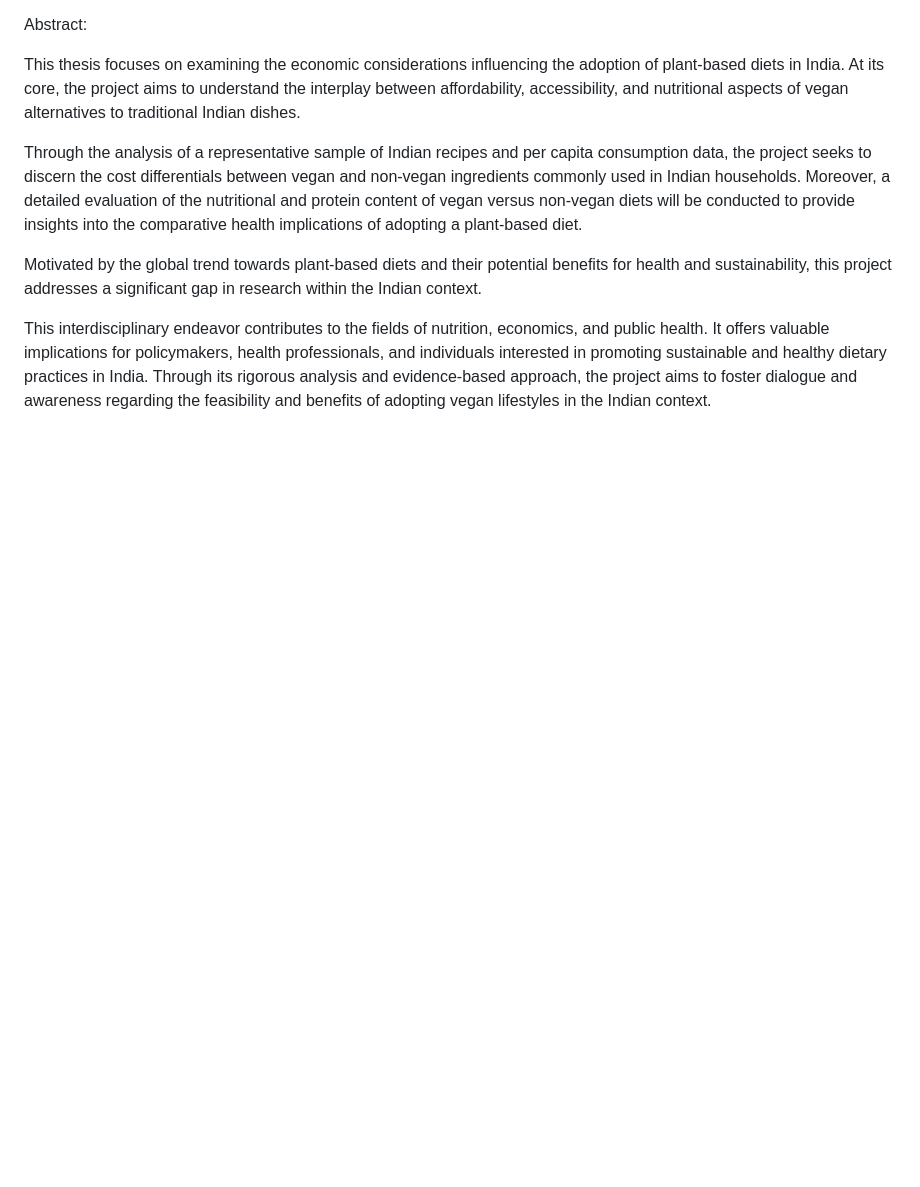
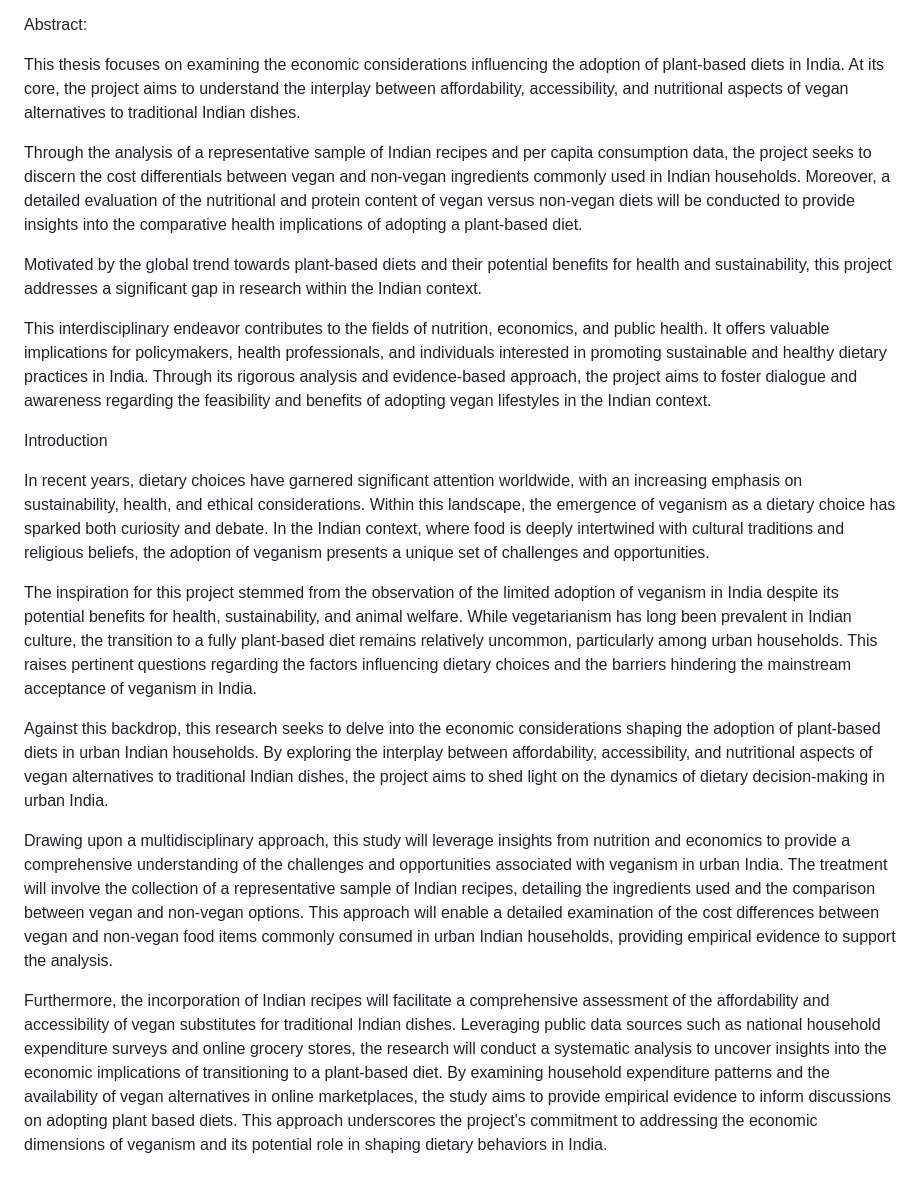
Before and after one commit to mayankmunjal41/Thesis, a Markdown page: README.md, the part around the change. Rendered like a GitHub page; blank space fills up the shorter version.

```diff
--- a/README.md
+++ b/README.md
@@ -78,3 +78,15 @@ Through the analysis of a representative sample of Indian recipes and per capita
 Motivated by the global trend towards plant-based diets and their potential benefits for health and sustainability, this project addresses a significant gap in research within the Indian context.
 
 This interdisciplinary endeavor contributes to the fields of nutrition, economics, and public health. It offers valuable implications for policymakers, health professionals, and individuals interested in promoting sustainable and healthy dietary practices in India. Through its rigorous analysis and evidence-based approach, the project aims to foster dialogue and awareness regarding the feasibility and benefits of adopting vegan lifestyles in the Indian context.
+
+Introduction
+
+In recent years, dietary choices have garnered significant attention worldwide, with an increasing emphasis on sustainability, health, and ethical considerations. Within this landscape, the emergence of veganism as a dietary choice has sparked both curiosity and debate. In the Indian context, where food is deeply intertwined with cultural traditions and religious beliefs, the adoption of veganism presents a unique set of challenges and opportunities.
+
+The inspiration for this project stemmed from the observation of the limited adoption of veganism in India despite its potential benefits for health, sustainability, and animal welfare. While vegetarianism has long been prevalent in Indian culture, the transition to a fully plant-based diet remains relatively uncommon, particularly among urban households. This raises pertinent questions regarding the factors influencing dietary choices and the barriers hindering the mainstream acceptance of veganism in India.
+
+Against this backdrop, this research seeks to delve into the economic considerations shaping the adoption of plant-based diets in urban Indian households. By exploring the interplay between affordability, accessibility, and nutritional aspects of vegan alternatives to traditional Indian dishes, the project aims to shed light on the dynamics of dietary decision-making in urban India.
+
+Drawing upon a multidisciplinary approach, this study will leverage insights from nutrition and economics to provide a comprehensive understanding of the challenges and opportunities associated with veganism in urban India. The treatment will involve the collection of a representative sample of Indian recipes, detailing the ingredients used and the comparison between vegan and non-vegan options. This approach will enable a detailed examination of the cost differences between vegan and non-vegan food items commonly consumed in urban Indian households, providing empirical evidence to support the analysis.
+
+Furthermore, the incorporation of Indian recipes will facilitate a comprehensive assessment of the affordability and accessibility of vegan substitutes for traditional Indian dishes. Leveraging public data sources such as national household expenditure surveys and online grocery stores, the research will conduct a systematic analysis to uncover insights into the economic implications of transitioning to a plant-based diet. By examining household expenditure patterns and the availability of vegan alternatives in online marketplaces, the study aims to provide empirical evidence to inform discussions on adopting plant based diets. This approach underscores the project's commitment to addressing the economic dimensions of veganism and its potential role in shaping dietary behaviors in India.
```
